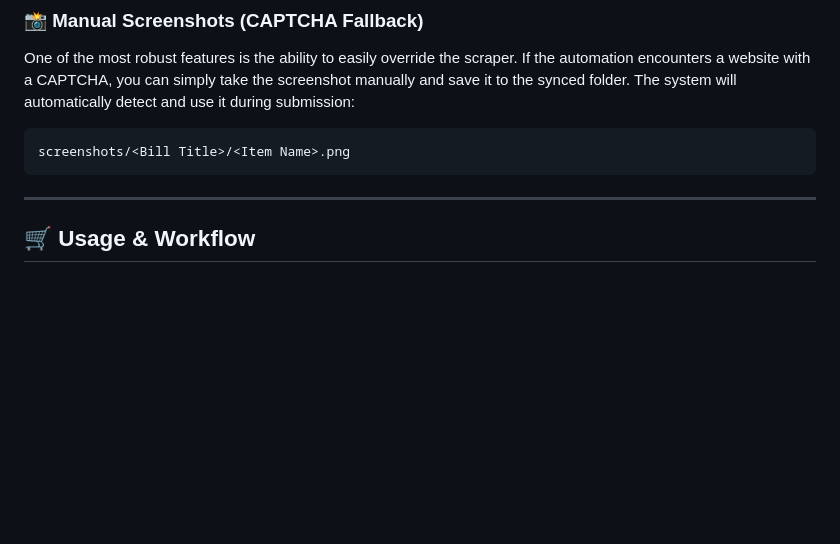
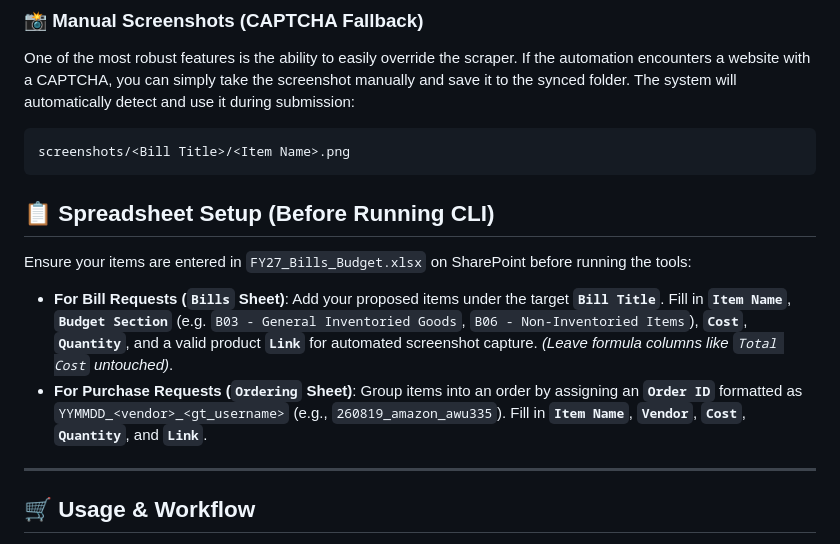
Before and after one commit to gt-marine-robotics-group/finance, a Markdown page: README.md, the part around the change. Rendered like a GitHub page; blank space fills up the shorter version.

Commit message:
docs: add minimal spreadsheet setup instructions to README.md

````diff
--- a/README.md
+++ b/README.md
@@ -48,6 +48,13 @@ One of the most robust features is the ability to easily override the scraper. I
 ```text
 screenshots/<Bill Title>/<Item Name>.png
 ```
+
+## 📋 Spreadsheet Setup (Before Running CLI)
+
+Ensure your items are entered in `FY27_Bills_Budget.xlsx` on SharePoint before running the tools:
+
+- **For Bill Requests (`Bills` Sheet)**: Add your proposed items under the target **`Bill Title`**. Fill in **`Item Name`**, **`Budget Section`** (e.g. `B03 - General Inventoried Goods`, `B06 - Non-Inventoried Items`), **`Cost`**, **`Quantity`**, and a valid product **`Link`** for automated screenshot capture. *(Leave formula columns like `Total Cost` untouched)*.
+- **For Purchase Requests (`Ordering` Sheet)**: Group items into an order by assigning an **`Order ID`** formatted as `YYMMDD_<vendor>_<gt_username>` (e.g., `260819_amazon_awu335`). Fill in **`Item Name`**, **`Vendor`**, **`Cost`**, **`Quantity`**, and **`Link`**.
 
 ---
 
````
